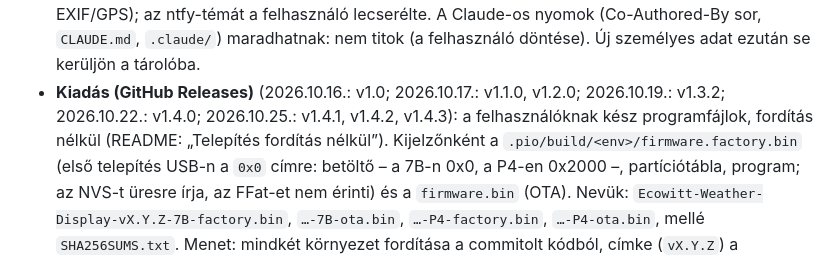
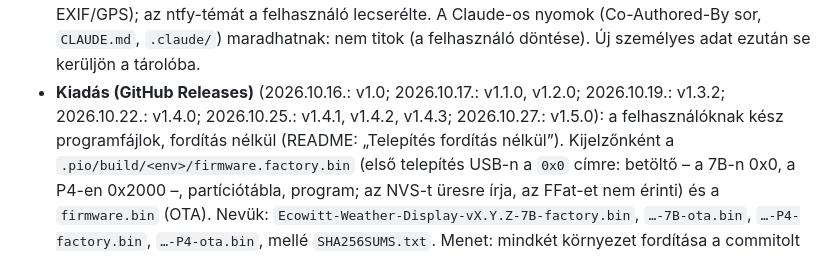
Before and after one commit to losy58/Ecowitt-Weather-Display, a Markdown page: CLAUDE.md, the part around the change. GitHub-like rendering.

Commit message:
v1.5.0: a CLAUDE.md kiadáslistája
Co-Authored-By: Claude Opus 5.5 <noreply@anthropic.com>

```diff
--- a/CLAUDE.md
+++ b/CLAUDE.md
@@ -21,7 +21,7 @@ Az Ecowitt konzolok „customized upload” (Ecowitt protokoll) küldéseit foga
   Előtte ellenőrizve: a kódban és a dokumentációban nincs személyes adat (ntfy-téma, otthoni koordináta, IP, e-mail;
   a képekben EXIF/GPS); az ntfy-témát a felhasználó lecserélte. A Claude-os nyomok (Co-Authored-By sor, `CLAUDE.md`,
   `.claude/`) maradhatnak: nem titok (a felhasználó döntése). Új személyes adat ezután se kerüljön a tárolóba.
-- **Kiadás (GitHub Releases)** (2026.10.16.: v1.0; 2026.10.17.: v1.1.0, v1.2.0; 2026.10.19.: v1.3.2; 2026.10.22.: v1.4.0; 2026.10.25.: v1.4.1, v1.4.2, v1.4.3): a felhasználóknak kész programfájlok, fordítás nélkül (README:
+- **Kiadás (GitHub Releases)** (2026.10.16.: v1.0; 2026.10.17.: v1.1.0, v1.2.0; 2026.10.19.: v1.3.2; 2026.10.22.: v1.4.0; 2026.10.25.: v1.4.1, v1.4.2, v1.4.3; 2026.10.27.: v1.5.0): a felhasználóknak kész programfájlok, fordítás nélkül (README:
   „Telepítés fordítás nélkül”). Kijelzőnként a `.pio/build/<env>/firmware.factory.bin` (első telepítés USB-n a `0x0`
   címre: betöltő – a 7B-n 0x0, a P4-en 0x2000 –, partíciótábla, program; az NVS-t üresre írja, az FFat-et nem érinti)
   és a `firmware.bin` (OTA). Nevük: `Ecowitt-Weather-Display-vX.Y.Z-7B-factory.bin`, `…-7B-ota.bin`, `…-P4-factory.bin`,
```
